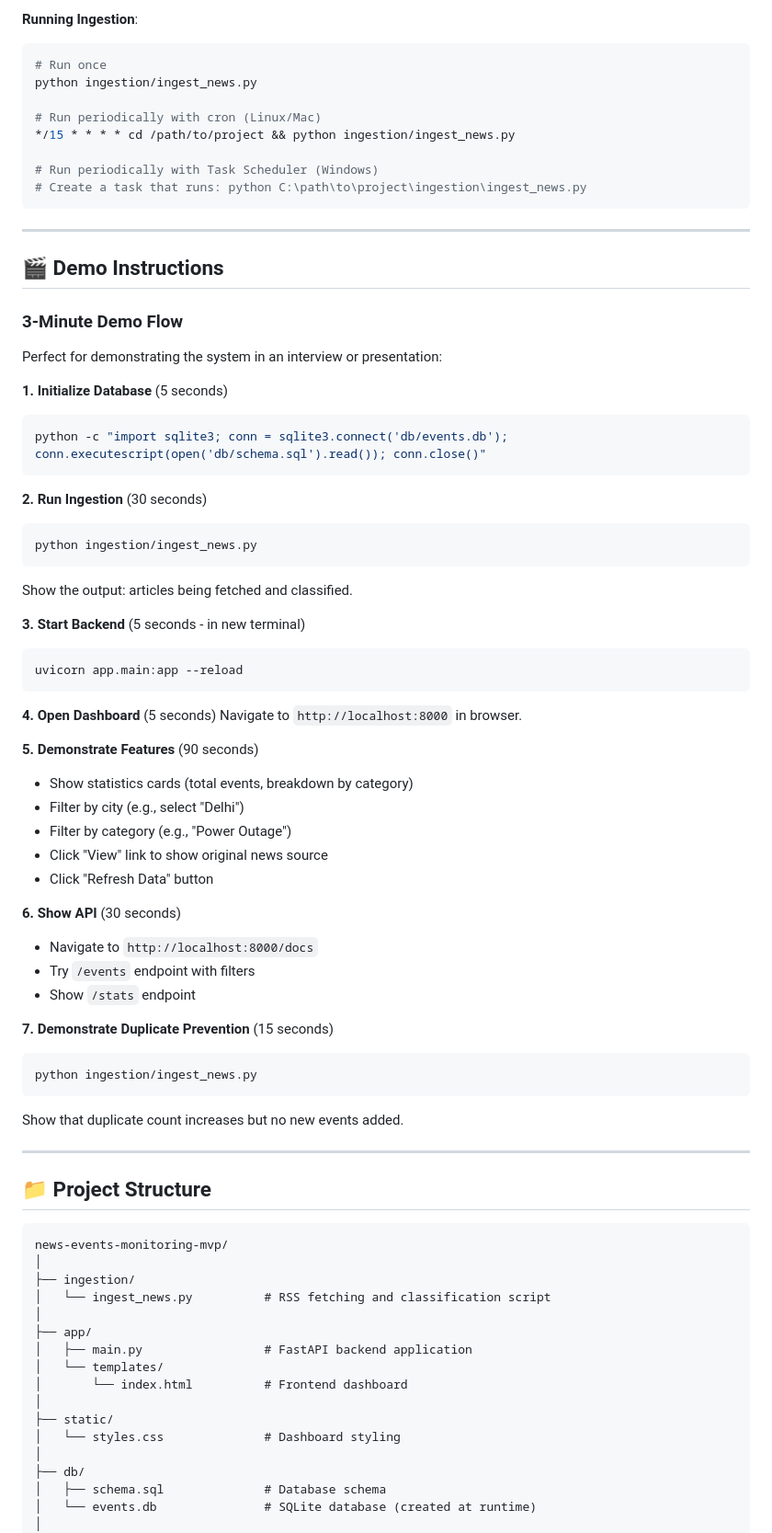
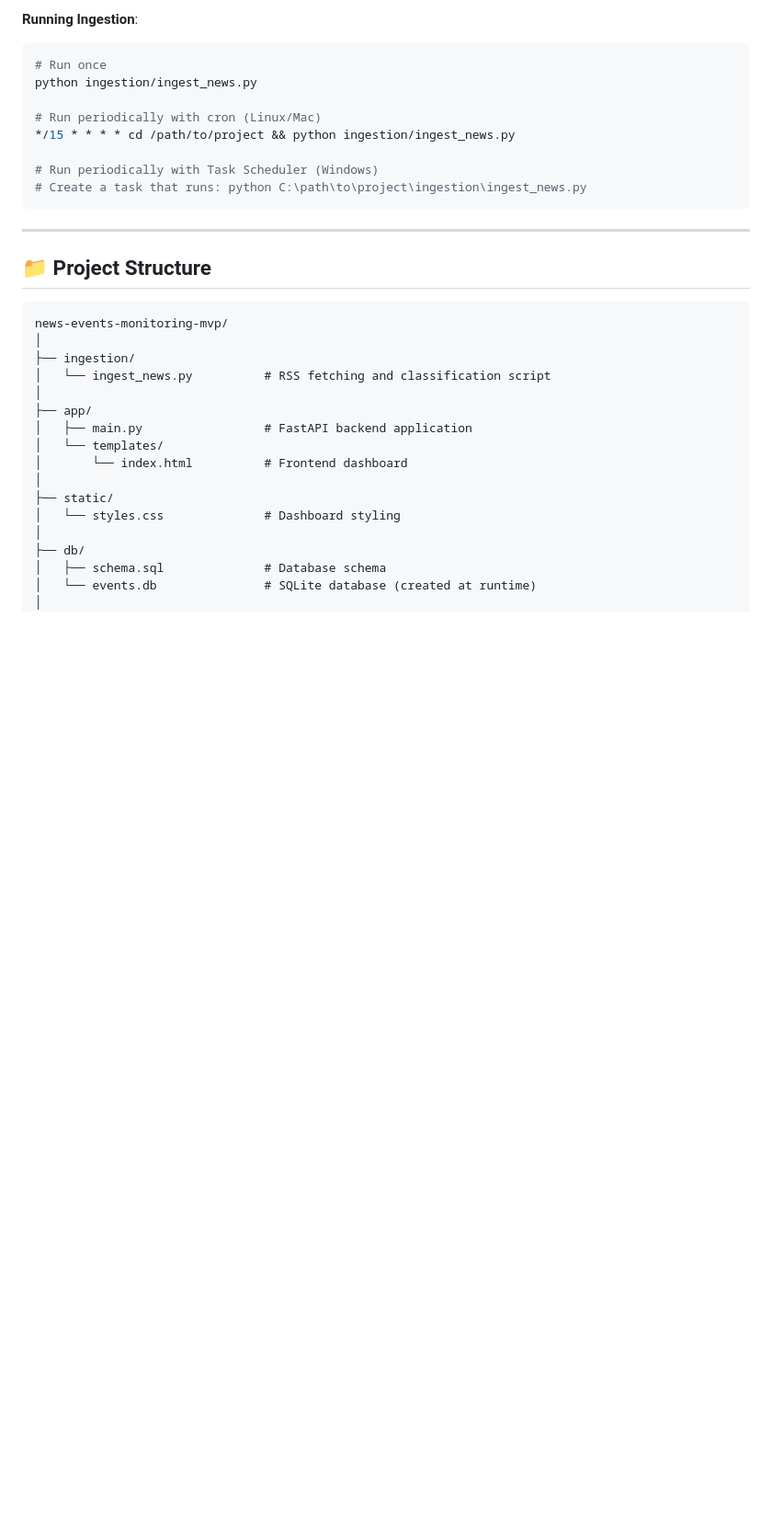
Before and after one commit to 24f2003045/news-events-monitoring-mvp, a Markdown page: README.md, the part around the change. Shown at 92% size. Drawn GitHub-style; blank space fills up the shorter version.

````diff
--- a/README.md
+++ b/README.md
@@ -964,50 +964,6 @@ python ingestion/ingest_news.py
 
 ---
 
-## 🎬 Demo Instructions
-
-### 3-Minute Demo Flow
-
-Perfect for demonstrating the system in an interview or presentation:
-
-**1. Initialize Database** (5 seconds)
-```bash
-python -c "import sqlite3; conn = sqlite3.connect('db/events.db'); conn.executescript(open('db/schema.sql').read()); conn.close()"
-```
-
-**2. Run Ingestion** (30 seconds)
-```bash
-python ingestion/ingest_news.py
-```
-Show the output: articles being fetched and classified.
-
-**3. Start Backend** (5 seconds - in new terminal)
-```bash
-uvicorn app.main:app --reload
-```
-
-**4. Open Dashboard** (5 seconds)
-Navigate to `http://localhost:8000` in browser.
-
-**5. Demonstrate Features** (90 seconds)
-- Show statistics cards (total events, breakdown by category)
-- Filter by city (e.g., select "Delhi")
-- Filter by category (e.g., "Power Outage")
-- Click "View" link to show original news source
-- Click "Refresh Data" button
-
-**6. Show API** (30 seconds)
-- Navigate to `http://localhost:8000/docs`
-- Try `/events` endpoint with filters
-- Show `/stats` endpoint
-
-**7. Demonstrate Duplicate Prevention** (15 seconds)
-```bash
-python ingestion/ingest_news.py
-```
-Show that duplicate count increases but no new events added.
-
----
 
 ## 📁 Project Structure
 
````
